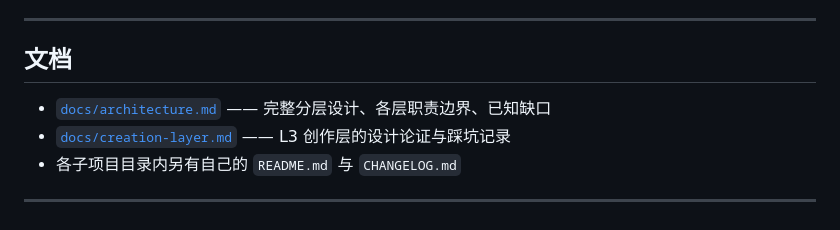
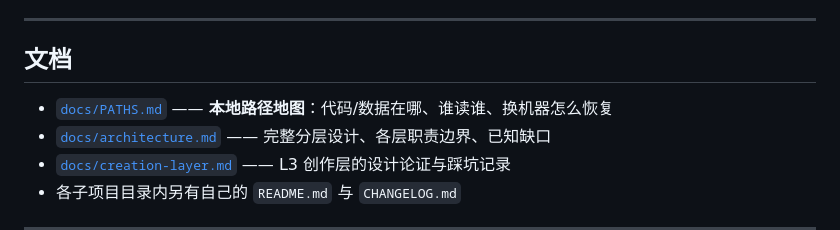
Before and after one commit to ben3132/ai-novel, a Markdown page: README.md, the part around the change. Rendered like a GitHub page.

Commit message:
docs: 加本地路径地图 PATHS.md（代码/数据位置 · 四级解析 · 换机恢复）

```diff
--- a/README.md
+++ b/README.md
@@ -152,6 +152,7 @@ git push origin main
 
 ## 文档
 
+- [`docs/PATHS.md`](docs/PATHS.md) —— **本地路径地图**：代码/数据在哪、谁读谁、换机器怎么恢复
 - [`docs/architecture.md`](docs/architecture.md) —— 完整分层设计、各层职责边界、已知缺口
 - [`docs/creation-layer.md`](docs/creation-layer.md) —— L3 创作层的设计论证与踩坑记录
 - 各子项目目录内另有自己的 `README.md` 与 `CHANGELOG.md`
```
Also changed, not shown: docs/PATHS.md (added, +221 -0 lines).
